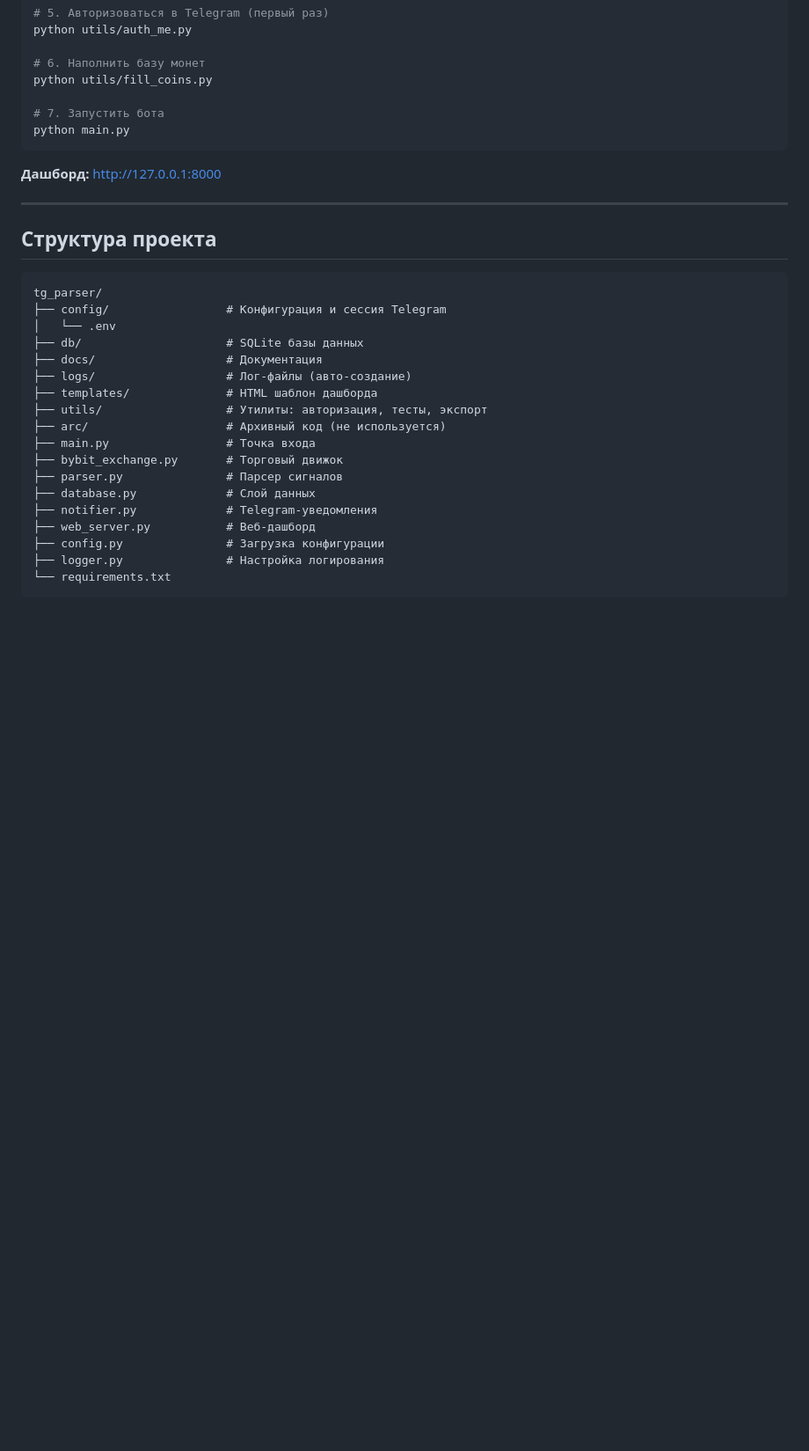
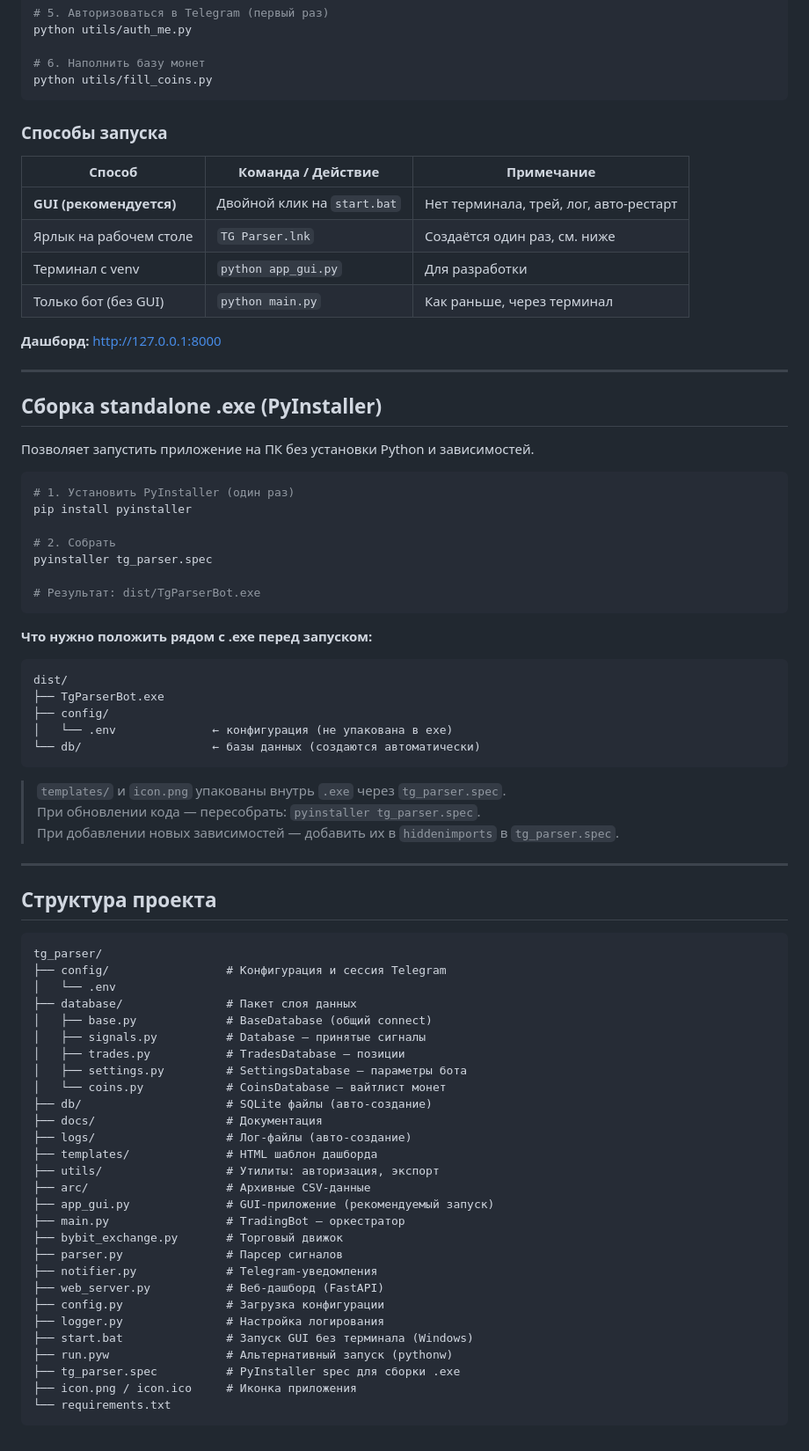
Before and after one commit to nikolaevav85rus/tg_parser_base, a Markdown page: docs/readme.md, the part around the change. Shown at 88% size. Rendered like a GitHub page; blank space fills up the shorter version.

Commit message:
docs: обновлён README — способы запуска, инструкция по сборке .exe, структура проекта
Co-Authored-By: Claude Sonnet 4.6 <noreply@anthropic.com>

````diff
--- a/docs/readme.md
+++ b/docs/readme.md
@@ -300,12 +300,47 @@ python utils/auth_me.py
 
 # 6. Наполнить базу монет
 python utils/fill_coins.py
-
-# 7. Запустить бота
-python main.py
 ```
 
+### Способы запуска
+
+| Способ | Команда / Действие | Примечание |
+|---|---|---|
+| **GUI (рекомендуется)** | Двойной клик на `start.bat` | Нет терминала, трей, лог, авто-рестарт |
+| Ярлык на рабочем столе | `TG Parser.lnk` | Создаётся один раз, см. ниже |
+| Терминал с venv | `python app_gui.py` | Для разработки |
+| Только бот (без GUI) | `python main.py` | Как раньше, через терминал |
+
 **Дашборд:** http://127.0.0.1:8000
+
+---
+
+## Сборка standalone .exe (PyInstaller)
+
+Позволяет запустить приложение на ПК без установки Python и зависимостей.
+
+```bash
+# 1. Установить PyInstaller (один раз)
+pip install pyinstaller
+
+# 2. Собрать
+pyinstaller tg_parser.spec
+
+# Результат: dist/TgParserBot.exe
+```
+
+**Что нужно положить рядом с .exe перед запуском:**
+```
+dist/
+├── TgParserBot.exe
+├── config/
+│   └── .env              ← конфигурация (не упакована в exe)
+└── db/                   ← базы данных (создаются автоматически)
+```
+
+> `templates/` и `icon.png` упакованы внутрь `.exe` через `tg_parser.spec`.
+> При обновлении кода — пересобрать: `pyinstaller tg_parser.spec`.
+> При добавлении новых зависимостей — добавить их в `hiddenimports` в `tg_parser.spec`.
 
 ---
 
@@ -315,19 +350,29 @@ python main.py
 tg_parser/
 ├── config/                 # Конфигурация и сессия Telegram
 │   └── .env
-├── db/                     # SQLite базы данных
+├── database/               # Пакет слоя данных
+│   ├── base.py             # BaseDatabase (общий connect)
+│   ├── signals.py          # Database — принятые сигналы
+│   ├── trades.py           # TradesDatabase — позиции
+│   ├── settings.py         # SettingsDatabase — параметры бота
+│   └── coins.py            # CoinsDatabase — вайтлист монет
+├── db/                     # SQLite файлы (авто-создание)
 ├── docs/                   # Документация
 ├── logs/                   # Лог-файлы (авто-создание)
 ├── templates/              # HTML шаблон дашборда
-├── utils/                  # Утилиты: авторизация, тесты, экспорт
-├── arc/                    # Архивный код (не используется)
-├── main.py                 # Точка входа
+├── utils/                  # Утилиты: авторизация, экспорт
+├── arc/                    # Архивные CSV-данные
+├── app_gui.py              # GUI-приложение (рекомендуемый запуск)
+├── main.py                 # TradingBot — оркестратор
 ├── bybit_exchange.py       # Торговый движок
 ├── parser.py               # Парсер сигналов
-├── database.py             # Слой данных
 ├── notifier.py             # Telegram-уведомления
-├── web_server.py           # Веб-дашборд
+├── web_server.py           # Веб-дашборд (FastAPI)
 ├── config.py               # Загрузка конфигурации
 ├── logger.py               # Настройка логирования
+├── start.bat               # Запуск GUI без терминала (Windows)
+├── run.pyw                 # Альтернативный запуск (pythonw)
+├── tg_parser.spec          # PyInstaller spec для сборки .exe
+├── icon.png / icon.ico     # Иконка приложения
 └── requirements.txt
 ```
````
